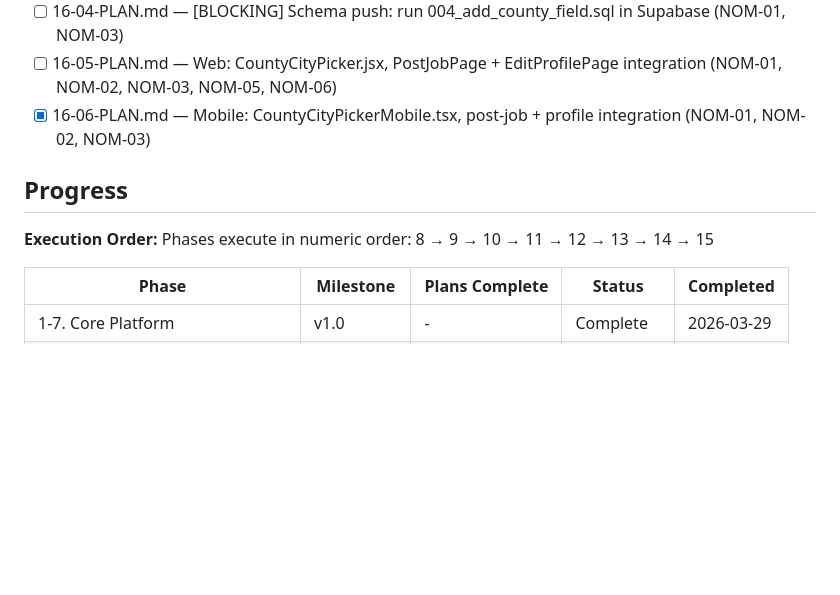
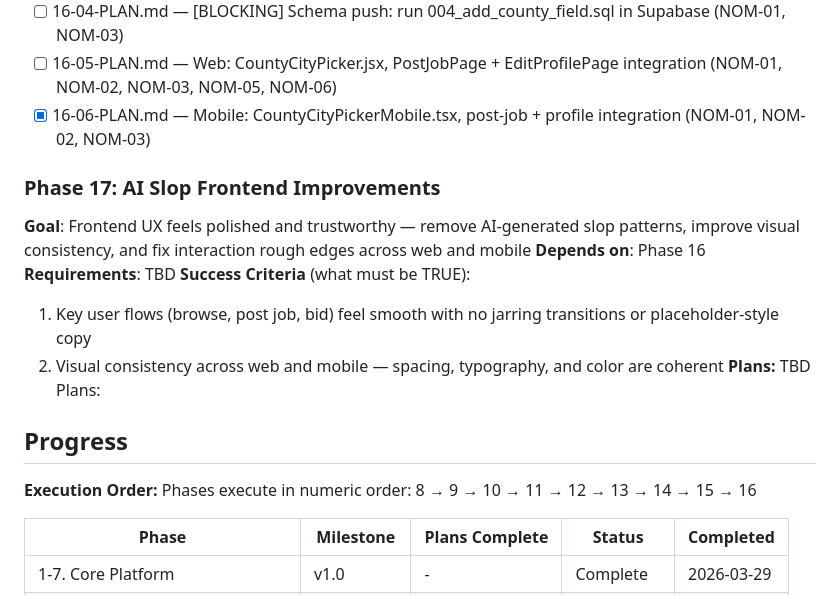
Before and after one commit to zet93/handylink, a Markdown page: .planning/ROADMAP.md, the part around the change. Rendered like a GitHub page; blank space fills up the shorter version.

Commit message:
docs(roadmap): add Phase 17 — AI slop frontend improvements

```diff
--- a/.planning/ROADMAP.md
+++ b/.planning/ROADMAP.md
@@ -183,10 +183,20 @@ Plans:
 - [ ] 16-05-PLAN.md — Web: CountyCityPicker.jsx, PostJobPage + EditProfilePage integration (NOM-01, NOM-02, NOM-03, NOM-05, NOM-06)
 - [x] 16-06-PLAN.md — Mobile: CountyCityPickerMobile.tsx, post-job + profile integration (NOM-01, NOM-02, NOM-03)
 
+### Phase 17: AI Slop Frontend Improvements
+**Goal**: Frontend UX feels polished and trustworthy — remove AI-generated slop patterns, improve visual consistency, and fix interaction rough edges across web and mobile
+**Depends on**: Phase 16
+**Requirements**: TBD
+**Success Criteria** (what must be TRUE):
+  1. Key user flows (browse, post job, bid) feel smooth with no jarring transitions or placeholder-style copy
+  2. Visual consistency across web and mobile — spacing, typography, and color are coherent
+**Plans:** TBD
+Plans:
+
 ## Progress
 
 **Execution Order:**
-Phases execute in numeric order: 8 → 9 → 10 → 11 → 12 → 13 → 14 → 15
+Phases execute in numeric order: 8 → 9 → 10 → 11 → 12 → 13 → 14 → 15 → 16
 
 | Phase | Milestone | Plans Complete | Status | Completed |
 |-------|-----------|----------------|--------|-----------|
```
Also changed, not shown: .planning/STATE.md (+2 -0 lines).
